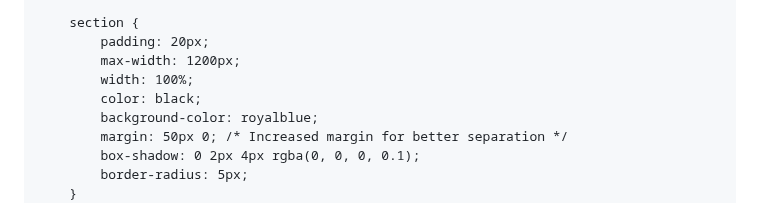
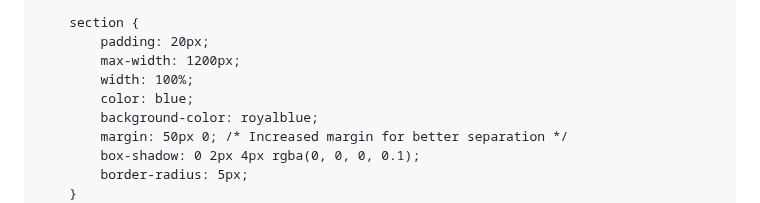
Before and after one commit to hathimanan/hathimanan.github.io, a Markdown page: README.md, the part around the change. GitHub-like rendering.

```diff
--- a/README.md
+++ b/README.md
@@ -104,7 +104,7 @@
             padding: 20px;
             max-width: 1200px;
             width: 100%;
-            color: black;
+            color: blue;
             background-color: royalblue;
             margin: 50px 0; /* Increased margin for better separation */
             box-shadow: 0 2px 4px rgba(0, 0, 0, 0.1);
```
